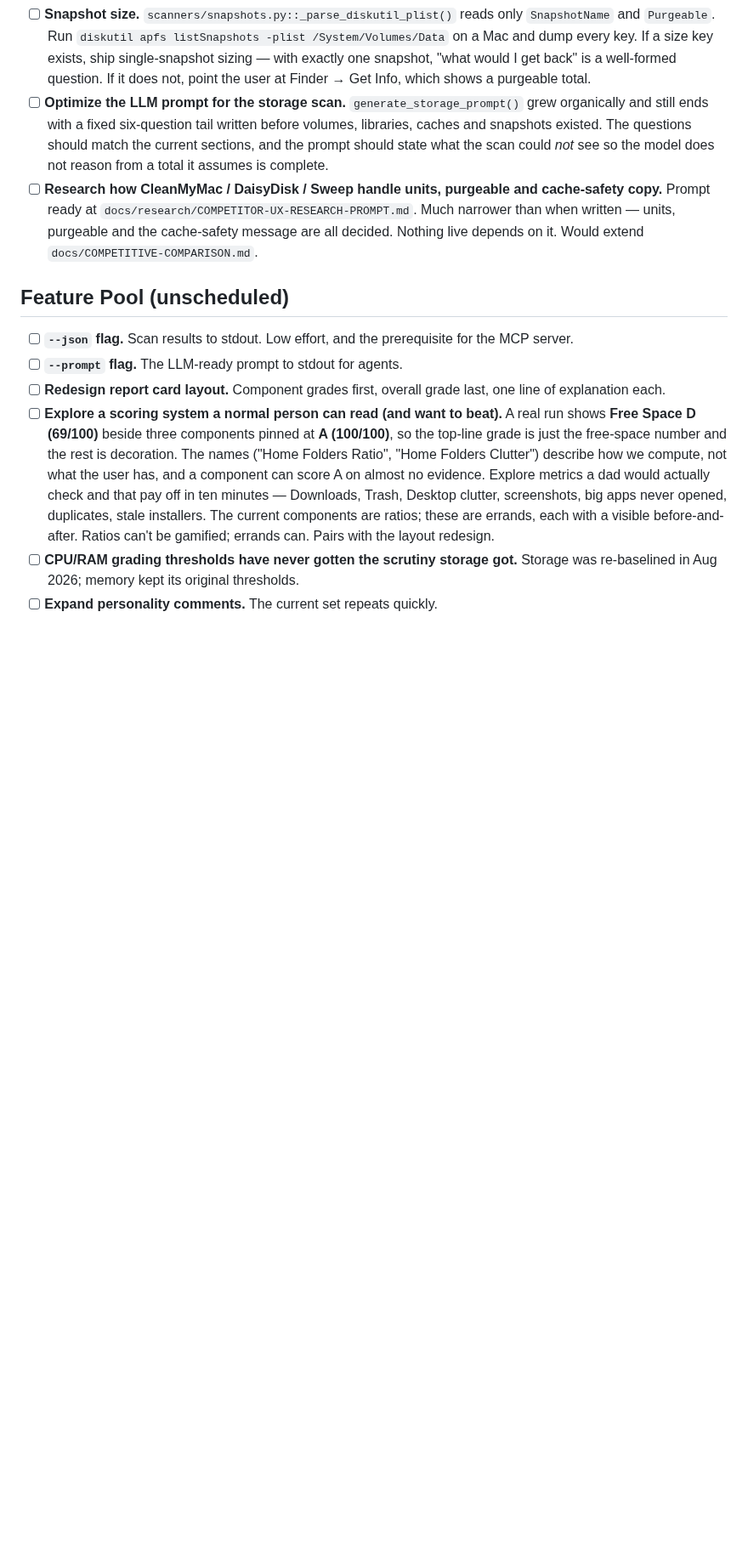
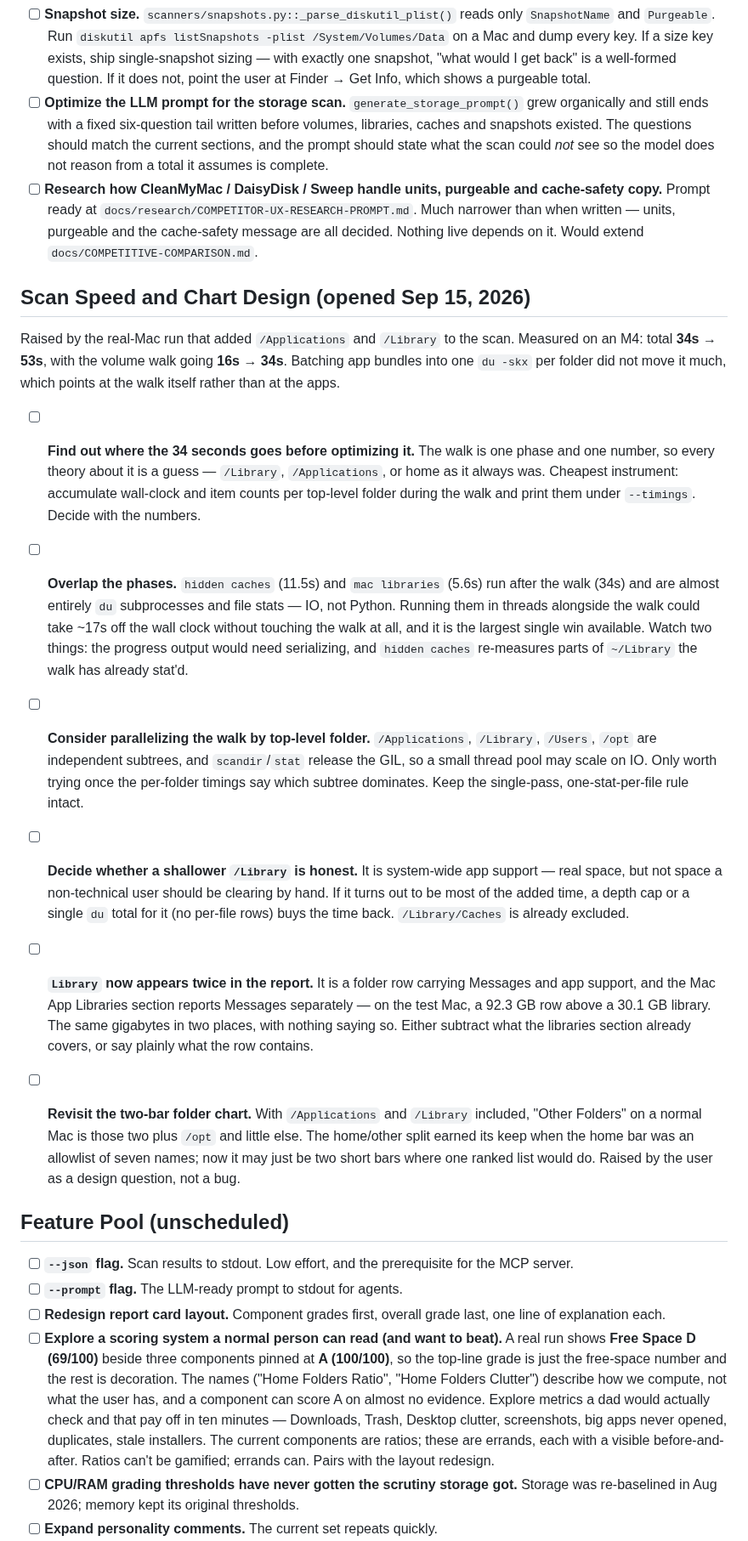
Before and after one commit to jbillington/dadware, a Markdown page: BACKLOG.md, the part around the change. Shown at 85% size. Rendered like a GitHub page; blank space fills up the shorter version.

Commit message:
Note the scan-speed findings and the two open chart questions
Measured on an M4 after /Applications and /Library joined the scan:
total 34s -> 53s, volume walk 16s -> 34s. Batching app bundles into one
du call per folder did not move it much, so the cost is the walk itself.

Records what to measure before optimizing, the phase-overlap idea that
looks like the largest available win (~17s of du-bound work running
after a 34s walk), and the two design questions the user raised: Library
now appearing both as a folder row and in the Mac App Libraries section,
and whether the home/other split still earns its keep.

Co-Authored-By: Claude Opus 5 <noreply@anthropic.com>
Claude-Session: https://claude.ai/code/session_01B31yCjFaEmz2KAp9ydrgSt

```diff
--- a/BACKLOG.md
+++ b/BACKLOG.md
@@ -82,6 +82,18 @@ Family first, then friends on unseen Macs, then Reddit (r/macapps). Waits on Mil
 - [ ] **Optimize the LLM prompt for the storage scan.** `generate_storage_prompt()` grew organically and still ends with a fixed six-question tail written before volumes, libraries, caches and snapshots existed. The questions should match the current sections, and the prompt should state what the scan could *not* see so the model does not reason from a total it assumes is complete.
 - [ ] **Research how CleanMyMac / DaisyDisk / Sweep handle units, purgeable and cache-safety copy.** Prompt ready at `docs/research/COMPETITOR-UX-RESEARCH-PROMPT.md`. Much narrower than when written — units, purgeable and the cache-safety message are all decided. Nothing live depends on it. Would extend `docs/COMPETITIVE-COMPARISON.md`.
 
+## Scan Speed and Chart Design (opened Sep 15, 2026)
+
+Raised by the real-Mac run that added `/Applications` and `/Library` to the scan. Measured on an M4: total **34s → 53s**, with the volume walk going **16s → 34s**. Batching app bundles into one `du -skx` per folder did not move it much, which points at the walk itself rather than at the apps.
+
+- [ ] **Find out where the 34 seconds goes before optimizing it.** The walk is one phase and one number, so every theory about it is a guess — `/Library`, `/Applications`, or home as it always was. Cheapest instrument: accumulate wall-clock and item counts per top-level folder during the walk and print them under `--timings`. Decide with the numbers.
+- [ ] **Overlap the phases.** `hidden caches` (11.5s) and `mac libraries` (5.6s) run after the walk (34s) and are almost entirely `du` subprocesses and file stats — IO, not Python. Running them in threads alongside the walk could take ~17s off the wall clock without touching the walk at all, and it is the largest single win available. Watch two things: the progress output would need serializing, and `hidden caches` re-measures parts of `~/Library` the walk has already stat'd.
+- [ ] **Consider parallelizing the walk by top-level folder.** `/Applications`, `/Library`, `/Users`, `/opt` are independent subtrees, and `scandir`/`stat` release the GIL, so a small thread pool may scale on IO. Only worth trying once the per-folder timings say which subtree dominates. Keep the single-pass, one-stat-per-file rule intact.
+- [ ] **Decide whether a shallower `/Library` is honest.** It is system-wide app support — real space, but not space a non-technical user should be clearing by hand. If it turns out to be most of the added time, a depth cap or a single `du` total for it (no per-file rows) buys the time back. `/Library/Caches` is already excluded.
+
+- [ ] **`Library` now appears twice in the report.** It is a folder row carrying Messages and app support, and the Mac App Libraries section reports Messages separately — on the test Mac, a 92.3 GB row above a 30.1 GB library. The same gigabytes in two places, with nothing saying so. Either subtract what the libraries section already covers, or say plainly what the row contains.
+- [ ] **Revisit the two-bar folder chart.** With `/Applications` and `/Library` included, "Other Folders" on a normal Mac is those two plus `/opt` and little else. The home/other split earned its keep when the home bar was an allowlist of seven names; now it may just be two short bars where one ranked list would do. Raised by the user as a design question, not a bug.
+
 ## Feature Pool (unscheduled)
 
 - [ ] **`--json` flag.** Scan results to stdout. Low effort, and the prerequisite for the MCP server.
```
